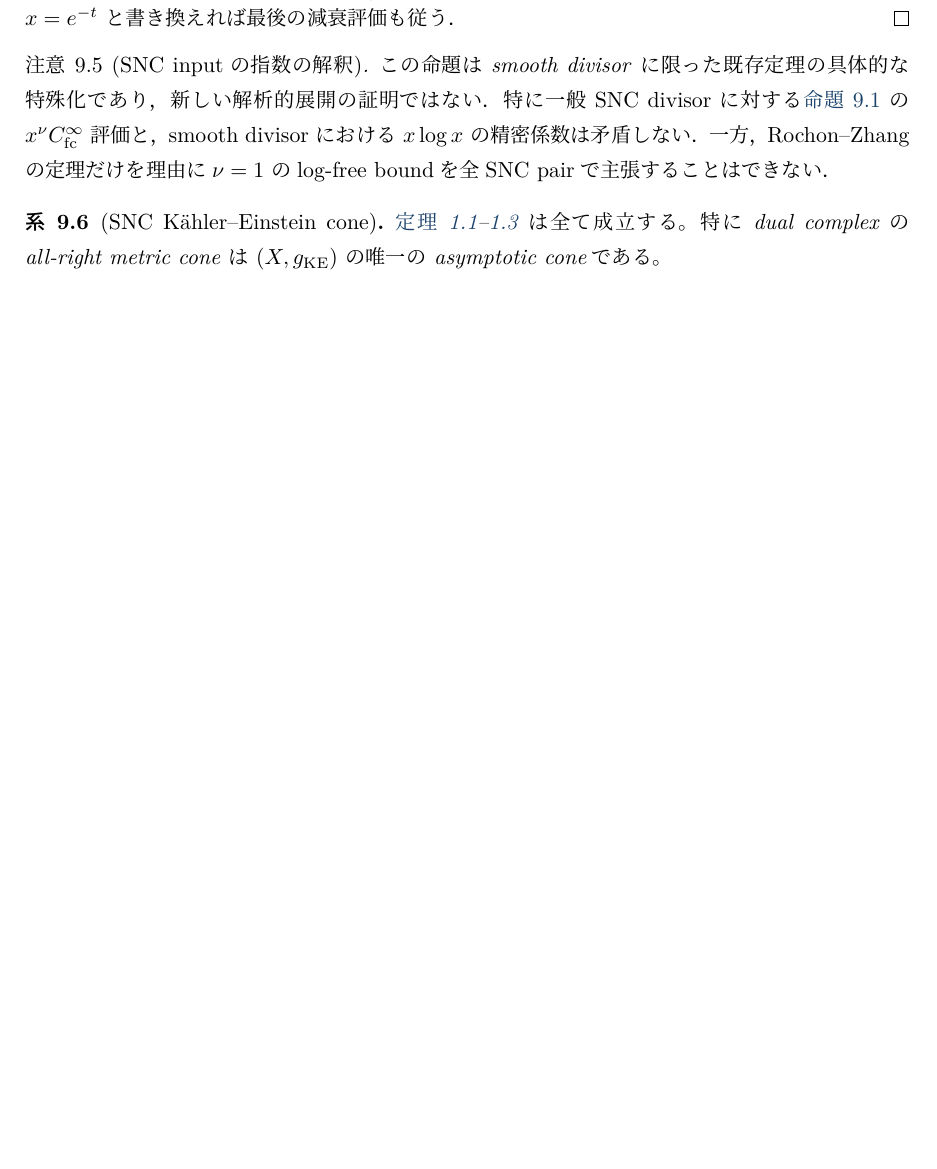
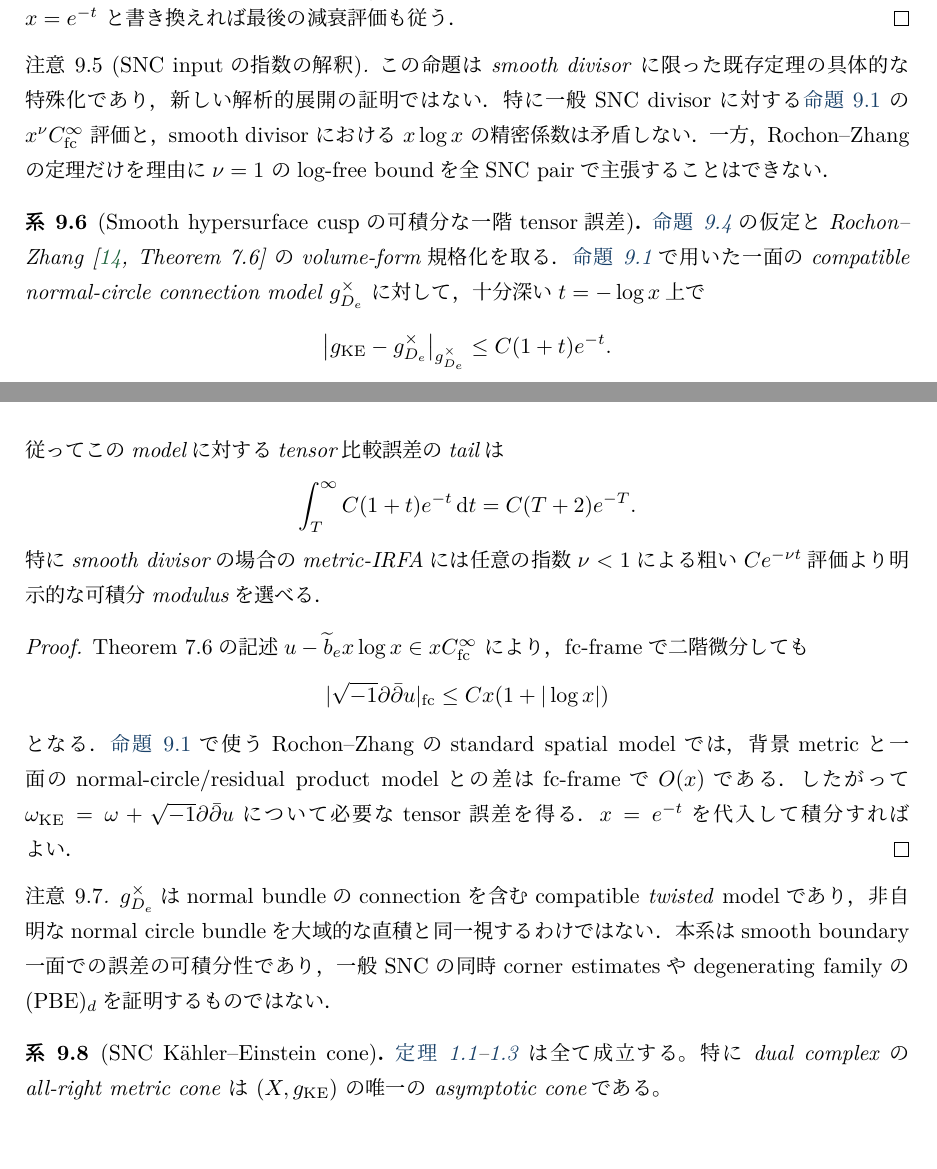
Before and after one commit to uedakazushi/multiscale-kaehler-einstein, a LaTeX document (papers/multiscale-kaehler-einstein.tex): part of page 33 of 40 before the commit and two parts of pages 33 and 34 of 41 after it, the two joined at a grey line, cut so that both start at the same text, the shorter picture padded with empty space. Compiled offline with LuaLaTeX.

Commit message:
Quantify integrable t-exp(-t) tensor error for smooth hypersurface Kähler-Einstein cusps

```diff
--- a/papers/multiscale-kaehler-einstein.tex
+++ b/papers/multiscale-kaehler-einstein.tex
@@ -1711,6 +1711,48 @@ smooth divisor における $x\log x$ の精密係数は矛盾しない．
 $\nu=1$ のlog-free boundを全SNC pairで主張することはできない．
 \end{remark}
 
+\begin{corollary}[Smooth hypersurface cuspの可積分な一階tensor誤差]
+\label{cor:RZ-smooth-sharp-IRFA}
+\cref{prop:RZ-smooth-hypersurface-coefficient}の仮定と
+Rochon--Zhang \cite[Theorem~7.6]{RochonZhang} のvolume-form規格化を取る．
+\cref{prop:RZ}で用いた一面のcompatible normal-circle connection model
+$g^\times_{D_e}$ に対して，十分深い$t=-\log x$上で
+\[
+ \bigl|g_{\mathrm{KE}}-g^\times_{D_e}\bigr|_{g^\times_{D_e}}
+ \le C(1+t)e^{-t}.
+\]
+従ってこのmodelに対するtensor比較誤差のtailは
+\[
+ \int_T^\infty C(1+t)e^{-t}\,\dd t
+ =C(T+2)e^{-T}.
+\]
+特にsmooth divisorの場合のmetric-IRFAには
+任意の指数$\nu<1$による粗い$Ce^{-\nu t}$評価より
+明示的な可積分modulusを選べる．
+\end{corollary}
+\begin{proof}
+Theorem~7.6の記述
+$u-\widetilde b_e x\log x\in xC^\infty_{\mathrm{fc}}$
+により，fc-frameで二階微分しても
+\[
+ |\sqrt{-1}\partial\bar\partial u|_{\mathrm{fc}}
+ \le Cx(1+|\log x|)
+\]
+となる．\cref{prop:RZ}で使うRochon--Zhangのstandard spatial modelでは，
+背景metricと一面のnormal-circle/residual product modelとの差は
+fc-frameで$O(x)$である．したがって
+$\omega_{\mathrm{KE}}=\omega+\sqrt{-1}\partial\bar\partial u$について
+必要なtensor誤差を得る．$x=e^{-t}$を代入して積分すればよい．
+\end{proof}
+\begin{remark}
+$g^\times_{D_e}$はnormal bundleのconnectionを含む
+compatible \emph{twisted} modelであり，非自明なnormal circle bundleを
+大域的な直積と同一視するわけではない．
+本系はsmooth boundary一面での誤差の可積分性であり，
+一般SNCの同時corner estimatesやdegenerating familyの
+$(\mathrm{PBE})_d$を証明するものではない．
+\end{remark}
+
 \begin{corollary}[SNC K\"ahler--Einstein cone]
 \label{cor:SNC}
 \cref{thm:intro-metric,thm:intro-measure,thm:intro-tail} は全て成立する。
```
